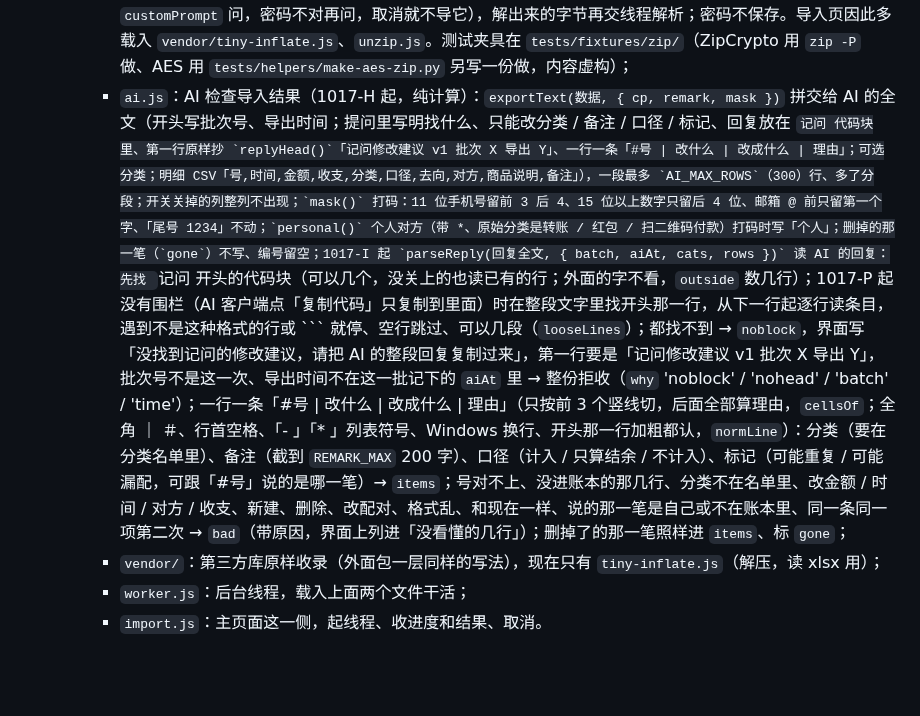
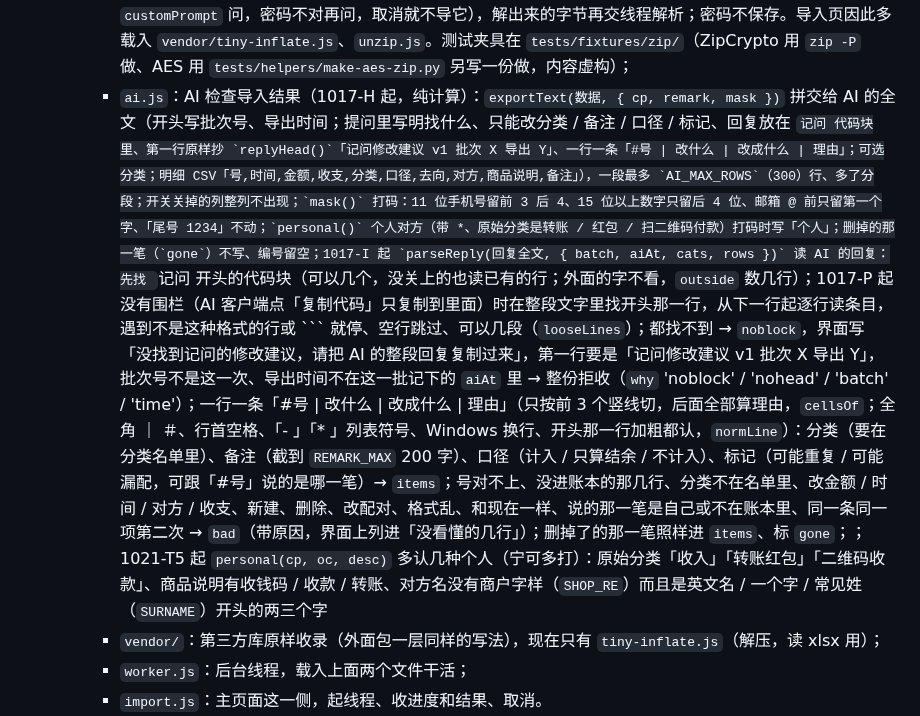
Before and after one commit to topukk45-arch/baofu-ledger, a Markdown page: CLAUDE.md, the part around one of its changes. Drawn GitHub-style; blank space fills up the shorter version.

````diff
--- a/CLAUDE.md
+++ b/CLAUDE.md
@@ -23,5 +23,5 @@
     - `unzip.js`：解开账单压缩包（第三期，1016-Z8，纯计算）：`inspect(字节)` 认出是 xlsx 本身 / 账单压缩包 / 不是压缩包，`extract(字节, 密码)` 解出里面的 .csv / .xlsx；支持 ZipCrypto 和 WinZip AES（128/192/256），SHA-1、HMAC、PBKDF2、AES 都是自己写的 JS（不用 WebCrypto），文件名先按 UTF-8 再按 GB18030。导入页在主页面这一侧调它（选的文件是压缩包：没密码直接解，有密码 `customPrompt` 问，密码不对再问，取消就不导它），解出来的字节再交线程解析；密码不保存。导入页因此多载入 `vendor/tiny-inflate.js`、`unzip.js`。测试夹具在 `tests/fixtures/zip/`（ZipCrypto 用 `zip -P` 做、AES 用 `tests/helpers/make-aes-zip.py` 另写一份做，内容虚构）；
-    - `ai.js`：AI 检查导入结果（1017-H 起，纯计算）：`exportText(数据, { cp, remark, mask })` 拼交给 AI 的全文（开头写批次号、导出时间；提问里写明找什么、只能改分类 / 备注 / 口径 / 标记、回复放在 ```记问 代码块里、第一行原样抄 `replyHead()`「记问修改建议 v1 批次 X 导出 Y」、一行一条「#号 | 改什么 | 改成什么 | 理由」；可选分类；明细 CSV「号,时间,金额,收支,分类,口径,去向,对方,商品说明,备注」），一段最多 `AI_MAX_ROWS`（300）行、多了分段；开关关掉的列整列不出现；`mask()` 打码：11 位手机号留前 3 后 4、15 位以上数字只留后 4 位、邮箱 @ 前只留第一个字、「尾号 1234」不动；`personal()` 个人对方（带 *、原始分类是转账 / 红包 / 扫二维码付款）打码时写「个人」；删掉的那一笔（`gone`）不写、编号留空；1017-I 起 `parseReply(回复全文, { batch, aiAt, cats, rows })` 读 AI 的回复：先找 ```记问 开头的代码块（可以几个，没关上的也读已有的行；外面的字不看，`outside` 数几行）；1017-P 起没有围栏（AI 客户端点「复制代码」只复制到里面）时在整段文字里找开头那一行，从下一行起逐行读条目，遇到不是这种格式的行或 ``` 就停、空行跳过、可以几段（`looseLines`）；都找不到 → `noblock`，界面写「没找到记问的修改建议，请把 AI 的整段回复复制过来」，第一行要是「记问修改建议 v1 批次 X 导出 Y」，批次号不是这一次、导出时间不在这一批记下的 `aiAt` 里 → 整份拒收（`why` 'noblock' / 'nohead' / 'batch' / 'time'）；一行一条「#号 | 改什么 | 改成什么 | 理由」（只按前 3 个竖线切，后面全部算理由，`cellsOf`；全角 ｜ ＃、行首空格、「- 」「* 」列表符号、Windows 换行、开头那一行加粗都认，`normLine`）：分类（要在分类名单里）、备注（截到 `REMARK_MAX` 200 字）、口径（计入 / 只算结余 / 不计入）、标记（可能重复 / 可能漏配，可跟「#号」说的是哪一笔）→ `items`；号对不上、没进账本的那几行、分类不在名单里、改金额 / 时间 / 对方 / 收支、新建、删除、改配对、格式乱、和现在一样、说的那一笔是自己或不在账本里、同一条同一项第二次 → `bad`（带原因，界面上列进「没看懂的几行」）；删掉了的那一笔照样进 `items`、标 `gone`；
+    - `ai.js`：AI 检查导入结果（1017-H 起，纯计算）：`exportText(数据, { cp, remark, mask })` 拼交给 AI 的全文（开头写批次号、导出时间；提问里写明找什么、只能改分类 / 备注 / 口径 / 标记、回复放在 ```记问 代码块里、第一行原样抄 `replyHead()`「记问修改建议 v1 批次 X 导出 Y」、一行一条「#号 | 改什么 | 改成什么 | 理由」；可选分类；明细 CSV「号,时间,金额,收支,分类,口径,去向,对方,商品说明,备注」），一段最多 `AI_MAX_ROWS`（300）行、多了分段；开关关掉的列整列不出现；`mask()` 打码：11 位手机号留前 3 后 4、15 位以上数字只留后 4 位、邮箱 @ 前只留第一个字、「尾号 1234」不动；`personal()` 个人对方（带 *、原始分类是转账 / 红包 / 扫二维码付款）打码时写「个人」；删掉的那一笔（`gone`）不写、编号留空；1017-I 起 `parseReply(回复全文, { batch, aiAt, cats, rows })` 读 AI 的回复：先找 ```记问 开头的代码块（可以几个，没关上的也读已有的行；外面的字不看，`outside` 数几行）；1017-P 起没有围栏（AI 客户端点「复制代码」只复制到里面）时在整段文字里找开头那一行，从下一行起逐行读条目，遇到不是这种格式的行或 ``` 就停、空行跳过、可以几段（`looseLines`）；都找不到 → `noblock`，界面写「没找到记问的修改建议，请把 AI 的整段回复复制过来」，第一行要是「记问修改建议 v1 批次 X 导出 Y」，批次号不是这一次、导出时间不在这一批记下的 `aiAt` 里 → 整份拒收（`why` 'noblock' / 'nohead' / 'batch' / 'time'）；一行一条「#号 | 改什么 | 改成什么 | 理由」（只按前 3 个竖线切，后面全部算理由，`cellsOf`；全角 ｜ ＃、行首空格、「- 」「* 」列表符号、Windows 换行、开头那一行加粗都认，`normLine`）：分类（要在分类名单里）、备注（截到 `REMARK_MAX` 200 字）、口径（计入 / 只算结余 / 不计入）、标记（可能重复 / 可能漏配，可跟「#号」说的是哪一笔）→ `items`；号对不上、没进账本的那几行、分类不在名单里、改金额 / 时间 / 对方 / 收支、新建、删除、改配对、格式乱、和现在一样、说的那一笔是自己或不在账本里、同一条同一项第二次 → `bad`（带原因，界面上列进「没看懂的几行」）；删掉了的那一笔照样进 `items`、标 `gone`；；1021-T5 起 `personal(cp, oc, desc)` 多认几种个人（宁可多打）：原始分类「收入」「转账红包」「二维码收款」、商品说明有收钱码 / 收款 / 转账、对方名没有商户字样（`SHOP_RE`）而且是英文名 / 一个字 / 常见姓（`SURNAME`）开头的两三个字
     - `vendor/`：第三方库原样收录（外面包一层同样的写法），现在只有 `tiny-inflate.js`（解压，读 xlsx 用）；
     - `worker.js`：后台线程，载入上面两个文件干活；
     - `import.js`：主页面这一侧，起线程、收进度和结果、取消。
````
Also changed, not shown: other parts of CLAUDE.md (+11 -5 lines), 1 other file.
